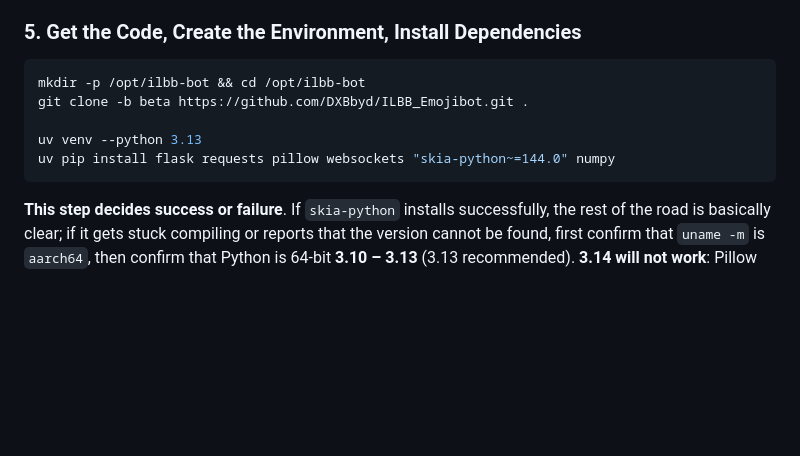
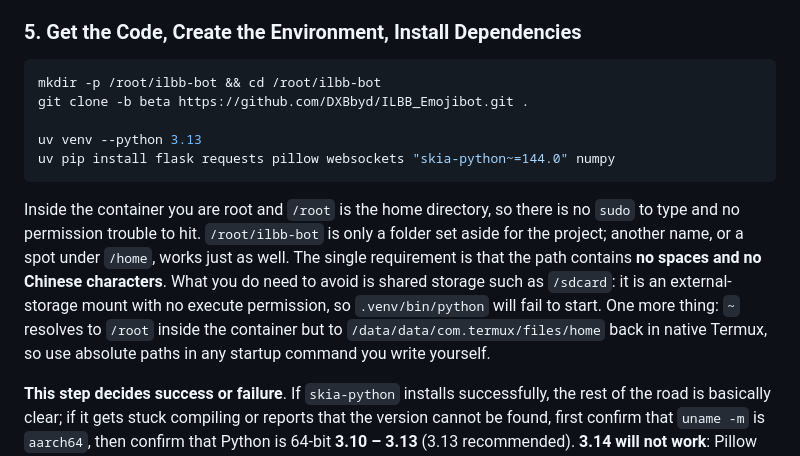
Before and after one commit to DXBbyd/ILBB_Emojibot, a Markdown page: docs/en/deploy-android.md, the part around the change. Drawn GitHub-style; blank space fills up the shorter version.

Commit message:
docs(android): 部署路径改为 /root/ilbb-bot，补充 proot 身份与共享存储说明
proot 容器内以 root 登录，/root 即家目录，无需 sudo；补一段说明路径只需避开空格与中文，并提示不要放到 /sdcard 等共享存储（无执行位会导致 .venv/bin/python 起不来），以及 ~ 在两个环境指向不同位置。中英双语同步。

````diff
--- a/docs/en/deploy-android.md
+++ b/docs/en/deploy-android.md
@@ -63,12 +63,14 @@ Installing uv is how the environment and the dependencies get built, and it pull
 ### 5. Get the Code, Create the Environment, Install Dependencies
 
 ```bash
-mkdir -p /opt/ilbb-bot && cd /opt/ilbb-bot
+mkdir -p /root/ilbb-bot && cd /root/ilbb-bot
 git clone -b beta https://github.com/DXBbyd/ILBB_Emojibot.git .
 
 uv venv --python 3.13
 uv pip install flask requests pillow websockets "skia-python~=144.0" numpy
 ```
+
+Inside the container you are root and `/root` is the home directory, so there is no `sudo` to type and no permission trouble to hit. `/root/ilbb-bot` is only a folder set aside for the project; another name, or a spot under `/home`, works just as well. The single requirement is that the path contains **no spaces and no Chinese characters**. What you do need to avoid is shared storage such as `/sdcard`: it is an external-storage mount with no execute permission, so `.venv/bin/python` will fail to start. One more thing: `~` resolves to `/root` inside the container but to `/data/data/com.termux/files/home` back in native Termux, so use absolute paths in any startup command you write yourself.
 
 **This step decides success or failure**. If `skia-python` installs successfully, the rest of the road is basically clear; if it gets stuck compiling or reports that the version cannot be found, first confirm that `uname -m` is `aarch64`, then confirm that Python is 64-bit **3.10 – 3.13** (3.13 recommended). **3.14 will not work**: Pillow 10.x, which the meme engine depends on, has no 3.14 wheel.
 
````
Also changed, not shown: docs/zh/deploy-android.md (+3 -1 lines).
